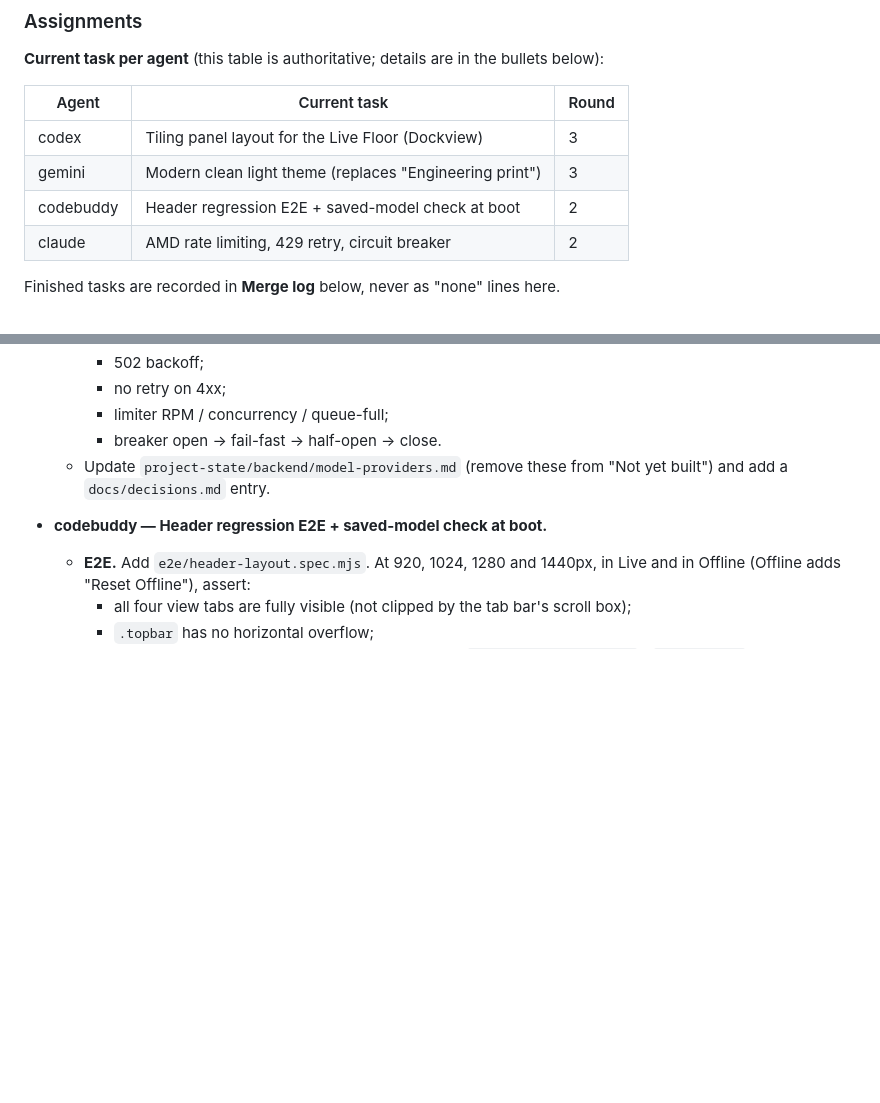
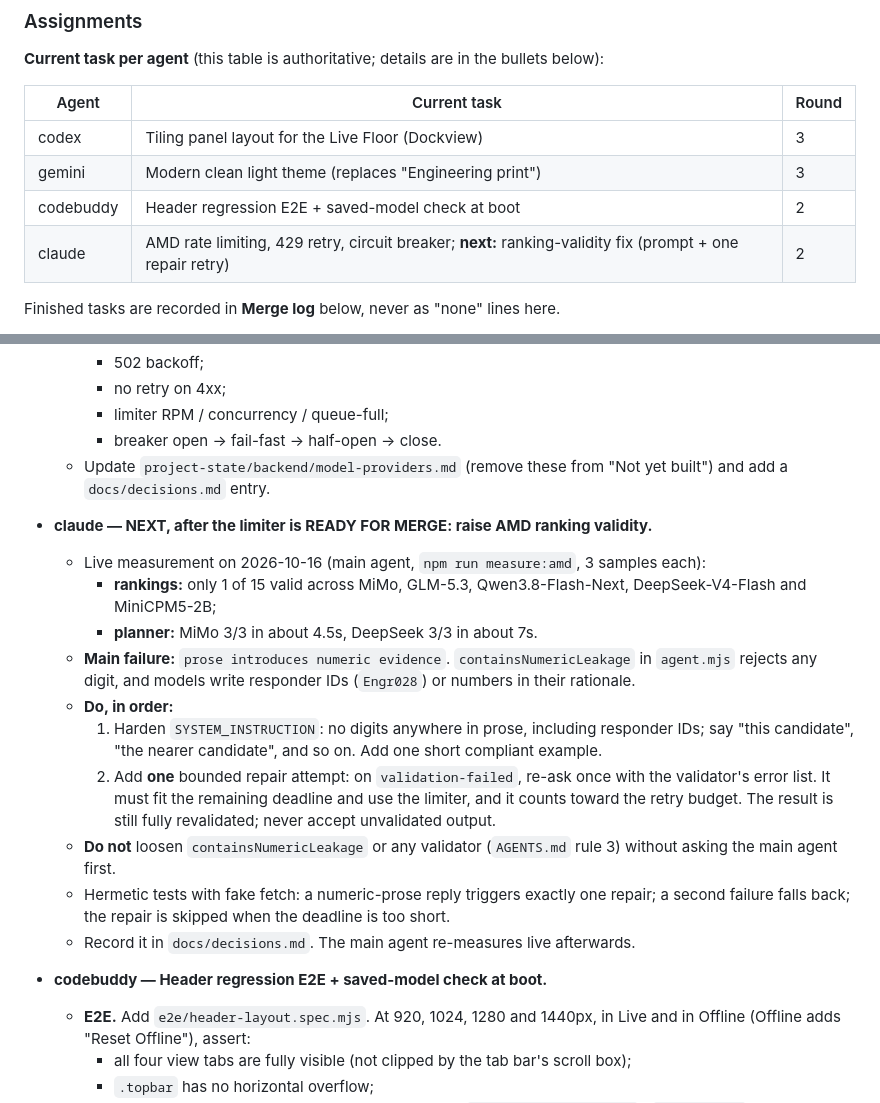
Before and after one commit to e8aura-makodev58/amd-compass, a Markdown page: handover.md, 2 parts joined by grey strips. GitHub-like rendering; blank space fills up the shorter version.

Commit message:
docs: record live AMD measurement; queue ranking-validity fix for claude
Co-Authored-By: Claude Opus 5.5 <noreply@anthropic.com>

```diff
--- a/handover.md
+++ b/handover.md
@@ -109,7 +109,7 @@ and stops once no agent has an open assignment.
 | codex | Tiling panel layout for the Live Floor (Dockview) | 3 |
 | gemini | Modern clean light theme (replaces "Engineering print") | 3 |
 | codebuddy | Header regression E2E + saved-model check at boot | 2 |
-| claude | AMD rate limiting, 429 retry, circuit breaker | 2 |
+| claude | AMD rate limiting, 429 retry, circuit breaker; **next:** ranking-validity fix (prompt + one repair retry) | 2 |
 
 Finished tasks are recorded in **Merge log** below, never as "none" lines here.
 
@@ -286,6 +286,28 @@ round 2 apply.
   - Update `project-state/backend/model-providers.md` (remove these from "Not yet built")
     and add a `docs/decisions.md` entry.
 
+- **claude — NEXT, after the limiter is READY FOR MERGE: raise AMD ranking validity.**
+  - Live measurement on 2026-10-16 (main agent, `npm run measure:amd`, 3 samples each):
+    - **rankings:** only 1 of 15 valid across MiMo, GLM-5.3, Qwen3.8-Flash-Next, DeepSeek-V4-Flash
+      and MiniCPM5-2B;
+    - **planner:** MiMo 3/3 in about 4.5s, DeepSeek 3/3 in about 7s.
+  - **Main failure:** `prose introduces numeric evidence`. `containsNumericLeakage` in
+    `agent.mjs` rejects any digit, and models write responder IDs (`Engr028`) or numbers in
+    their rationale.
+  - **Do, in order:**
+    1. Harden `SYSTEM_INSTRUCTION`: no digits anywhere in prose, including responder IDs;
+       say "this candidate", "the nearer candidate", and so on. Add one short compliant
+       example.
+    2. Add **one** bounded repair attempt: on `validation-failed`, re-ask once with the
+       validator's error list. It must fit the remaining deadline and use the limiter, and
+       it counts toward the retry budget. The result is still fully revalidated; never
+       accept unvalidated output.
+  - **Do not** loosen `containsNumericLeakage` or any validator (`AGENTS.md` rule 3) without
+    asking the main agent first.
+  - Hermetic tests with fake fetch: a numeric-prose reply triggers exactly one repair; a
+    second failure falls back; the repair is skipped when the deadline is too short.
+  - Record it in `docs/decisions.md`. The main agent re-measures live afterwards.
+
 - **codebuddy — Header regression E2E + saved-model check at boot.**
   - **E2E.** Add `e2e/header-layout.spec.mjs`. At 920, 1024, 1280 and 1440px, in Live and in
     Offline (Offline adds "Reset Offline"), assert:
```
Also changed, not shown: project-state/log.md (+10 -0 lines).
